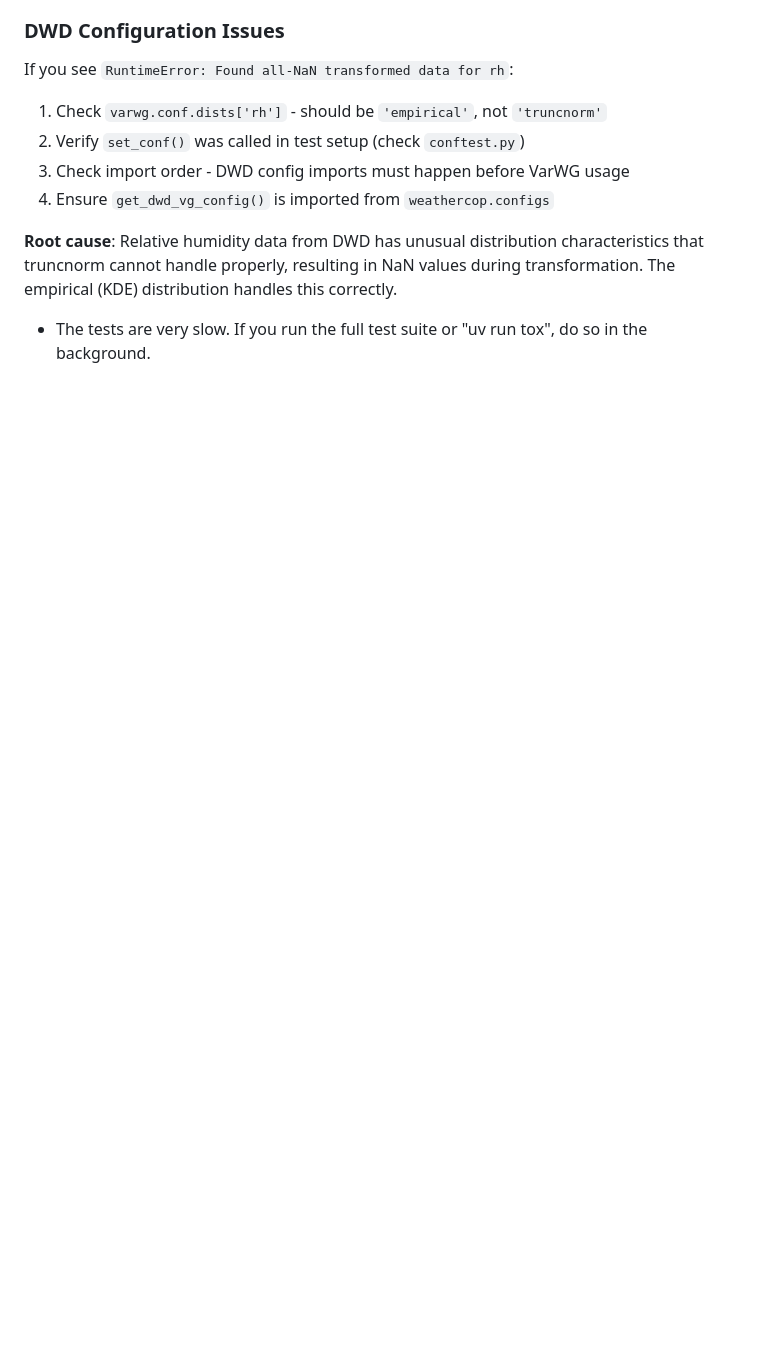
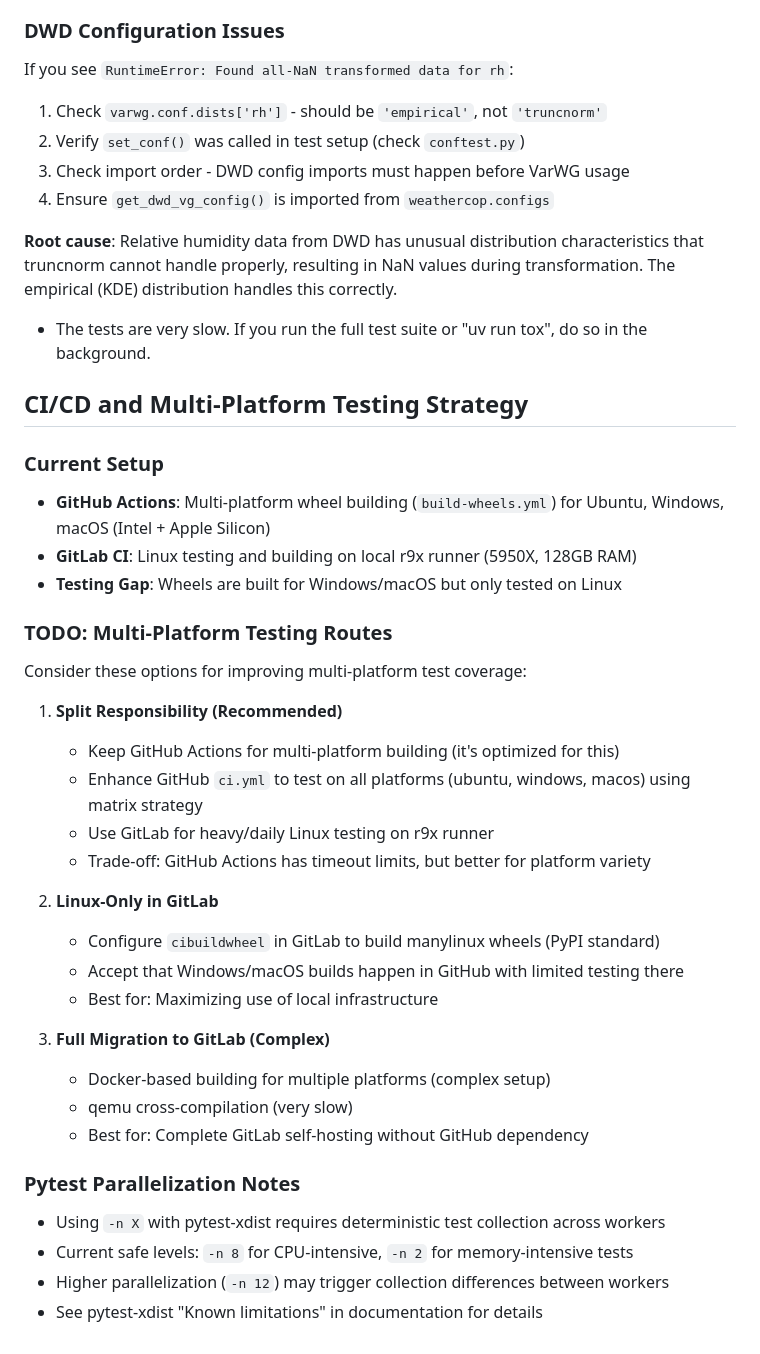
Before and after one commit to iskur/weathercop, a Markdown page: CLAUDE.md, the part around the change. Rendered like a GitHub page; blank space fills up the shorter version.

Commit message:
docs: Add TODO section on multi-platform testing strategy
Documents three possible routes for improving multi-platform test coverage:
1. Split responsibility between GitHub Actions (building) and GitHub+GitLab (testing)
2. Linux-only builds in GitLab with manylinux wheels for PyPI
3. Full migration to GitLab with Docker/qemu (complex)

Also includes notes on pytest-xdist parallelization constraints discovered during CI optimization.

Co-Authored-By: Claude Haiku 4.5 <noreply@anthropic.com>

```diff
--- a/CLAUDE.md
+++ b/CLAUDE.md
@@ -146,3 +146,35 @@ If you see `RuntimeError: Found all-NaN transformed data for rh`:
 
 **Root cause**: Relative humidity data from DWD has unusual distribution characteristics that truncnorm cannot handle properly, resulting in NaN values during transformation. The empirical (KDE) distribution handles this correctly.
 - The tests are very slow. If you run the full test suite or "uv run tox", do so in the background.
+
+## CI/CD and Multi-Platform Testing Strategy
+
+### Current Setup
+- **GitHub Actions**: Multi-platform wheel building (`build-wheels.yml`) for Ubuntu, Windows, macOS (Intel + Apple Silicon)
+- **GitLab CI**: Linux testing and building on local r9x runner (5950X, 128GB RAM)
+- **Testing Gap**: Wheels are built for Windows/macOS but only tested on Linux
+
+### TODO: Multi-Platform Testing Routes
+Consider these options for improving multi-platform test coverage:
+
+1. **Split Responsibility (Recommended)**
+   - Keep GitHub Actions for multi-platform building (it's optimized for this)
+   - Enhance GitHub `ci.yml` to test on all platforms (ubuntu, windows, macos) using matrix strategy
+   - Use GitLab for heavy/daily Linux testing on r9x runner
+   - Trade-off: GitHub Actions has timeout limits, but better for platform variety
+
+2. **Linux-Only in GitLab**
+   - Configure `cibuildwheel` in GitLab to build manylinux wheels (PyPI standard)
+   - Accept that Windows/macOS builds happen in GitHub with limited testing there
+   - Best for: Maximizing use of local infrastructure
+
+3. **Full Migration to GitLab (Complex)**
+   - Docker-based building for multiple platforms (complex setup)
+   - qemu cross-compilation (very slow)
+   - Best for: Complete GitLab self-hosting without GitHub dependency
+
+### Pytest Parallelization Notes
+- Using `-n X` with pytest-xdist requires deterministic test collection across workers
+- Current safe levels: `-n 8` for CPU-intensive, `-n 2` for memory-intensive tests
+- Higher parallelization (`-n 12`) may trigger collection differences between workers
+- See pytest-xdist "Known limitations" in documentation for details
```
